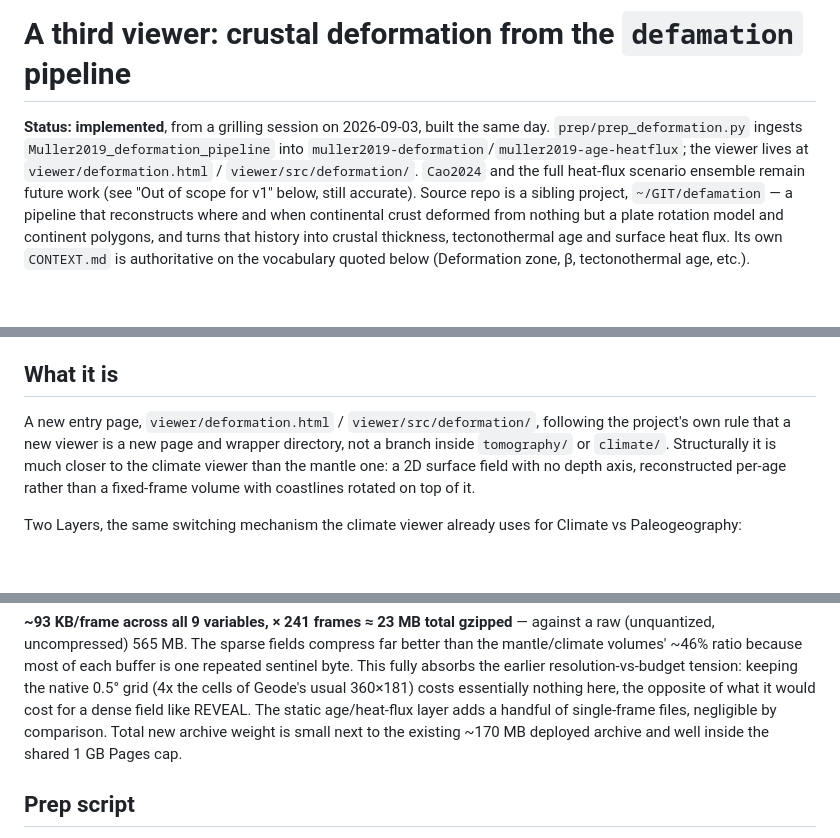
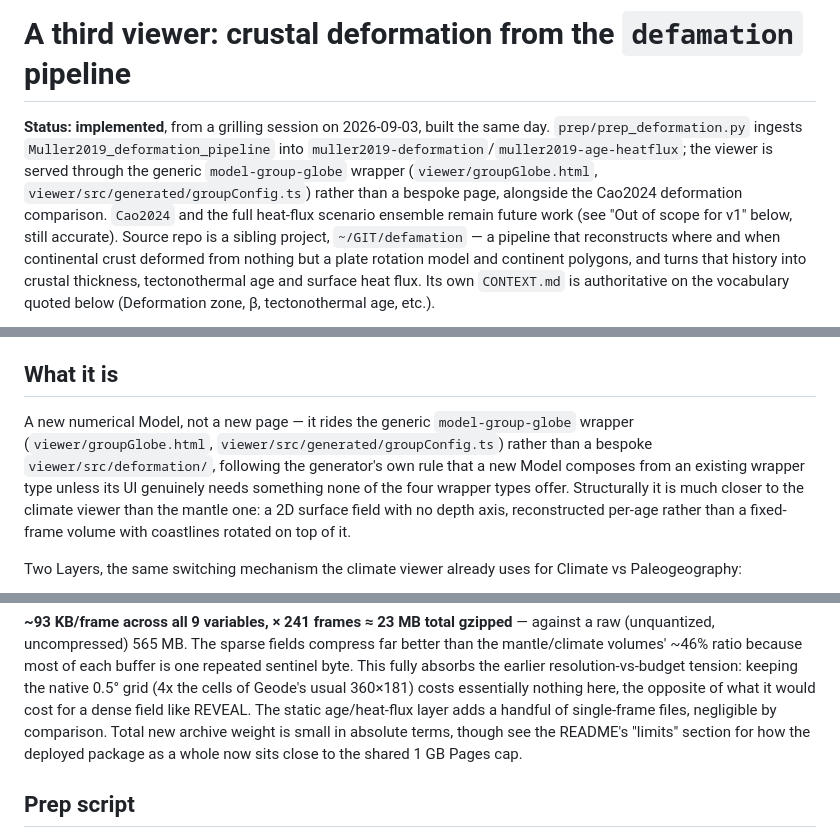
Before and after one commit to siwill22/Geode, a Markdown page: docs/plans/deformation-viewer.md, 3 parts joined by grey strips. GitHub-like rendering; blank space fills up the shorter version.

Commit message:
Fix deformation-viewer.md's stale entry-page claim
It described a bespoke viewer/deformation.html / viewer/src/deformation/
that was never built that way -- muller2019-deformation is actually served
through the generic model-group-globe wrapper (groupGlobe.html /
generated/groupConfig.ts), alongside the Cao2024 comparison. Also dropped
the now-stale ~170MB archive-size figure in favour of pointing at the
README's up-to-date limits section.

Co-Authored-By: Claude Sonnet 5 <noreply@anthropic.com>

```diff
--- a/docs/plans/deformation-viewer.md
+++ b/docs/plans/deformation-viewer.md
@@ -2,9 +2,11 @@
 
 **Status: implemented**, from a grilling session on 2026-09-03, built the
 same day. `prep/prep_deformation.py` ingests `Muller2019_deformation_pipeline`
-into `muller2019-deformation`/`muller2019-age-heatflux`; the viewer lives at
-`viewer/deformation.html` / `viewer/src/deformation/`. `Cao2024` and the
-full heat-flux scenario ensemble remain future work (see "Out of scope for
+into `muller2019-deformation`/`muller2019-age-heatflux`; the viewer is served
+through the generic `model-group-globe` wrapper (`viewer/groupGlobe.html`,
+`viewer/src/generated/groupConfig.ts`) rather than a bespoke page, alongside
+the Cao2024 deformation comparison. `Cao2024` and the full heat-flux
+scenario ensemble remain future work (see "Out of scope for
 v1" below, still accurate). Source repo is a sibling project,
 `~/GIT/defamation` — a pipeline that reconstructs where and when continental
 crust deformed from nothing but a plate rotation model and continent
@@ -28,9 +30,12 @@ tightening the margin to 0.002.
 
 ## What it is
 
-A new entry page, `viewer/deformation.html` / `viewer/src/deformation/`,
-following the project's own rule that a new viewer is a new page and wrapper
-directory, not a branch inside `tomography/` or `climate/`. Structurally it
+A new numerical Model, not a new page — it rides the generic
+`model-group-globe` wrapper (`viewer/groupGlobe.html`,
+`viewer/src/generated/groupConfig.ts`) rather than a bespoke
+`viewer/src/deformation/`, following the generator's own rule that a new
+Model composes from an existing wrapper type unless its UI genuinely needs
+something none of the four wrapper types offer. Structurally it
 is much closer to the climate viewer than the mantle one: a 2D surface field
 with no depth axis, reconstructed per-age rather than a fixed-frame volume
 with coastlines rotated on top of it.
@@ -172,8 +177,9 @@ resolution-vs-budget tension: keeping the native 0.5° grid (4x the cells of
 Geode's usual 360×181) costs essentially nothing here, the opposite of what
 it would cost for a dense field like REVEAL. The static age/heat-flux layer
 adds a handful of single-frame files, negligible by comparison. Total new
-archive weight is small next to the existing ~170 MB deployed archive and
-well inside the shared 1 GB Pages cap.
+archive weight is small in absolute terms, though see the README's "limits"
+section for how the deployed package as a whole now sits close to the
+shared 1 GB Pages cap.
 
 ## Prep script
 
```
